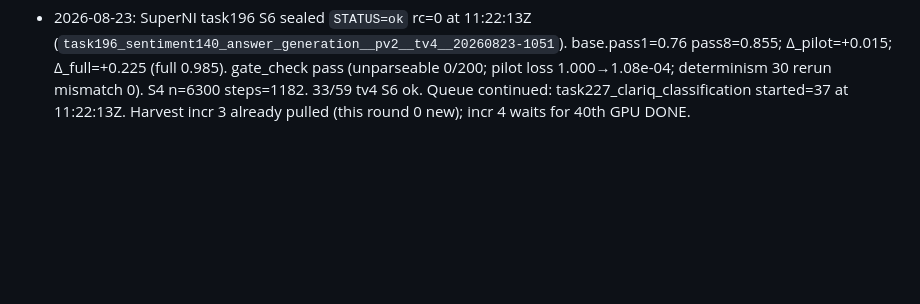
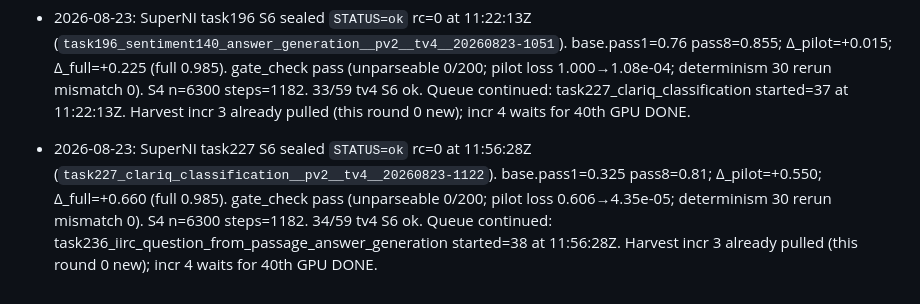
Before and after one commit to xesws/Auto-Forge-Evaluator, a Markdown page: docs/ledger.md, the part around the change. Rendered like a GitHub page; blank space fills up the shorter version.

Commit message:
[docs] SuperNI task227 S6 ok; task236 S4 in progress

```diff
--- a/docs/ledger.md
+++ b/docs/ledger.md
@@ -103,3 +103,4 @@ append-only. One dated line per decision, incident, or spec deviation.
 - 2026-08-23: SuperNI task1661 S6 sealed `STATUS=ok` rc=0 at 10:16:50Z (`task1661_super_glue_classification__pv2__tv4__20260823-0941`). base.pass1=0.0 pass8=0.09; Δ_pilot=+0.690; Δ_full=+0.850 (full 0.85). gate_check pass (unparseable 0/200; pilot loss 2.866→8.96e-05; determinism 30 rerun mismatch 0). S4 n=3800 steps=714. 31/59 tv4 S6 ok. Queue continued: task1712_poki_classification started=35 at 10:16:50Z. Harvest incr 3 already pulled (this round 0 new); incr 4 waits for 40th GPU DONE.
 - 2026-08-23: SuperNI task1712 S6 sealed `STATUS=ok` rc=0 at 10:50:11Z (`task1712_poki_classification__pv2__tv4__20260823-1017`). base.pass1=0.73 pass8=0.855; Δ_pilot=-0.135; Δ_full=+0.010 (full 0.74). gate_check pass (unparseable 0/200; pilot loss 0.082→6.41e-05; determinism 30 rerun mismatch 0). S4 n=6248 steps=1173. 32/59 tv4 S6 ok. Queue continued: task196_sentiment140_answer_generation started=36 at 10:50:11Z. Harvest incr 3 already pulled (this round 0 new); incr 4 waits for 40th GPU DONE.
 - 2026-08-23: SuperNI task196 S6 sealed `STATUS=ok` rc=0 at 11:22:13Z (`task196_sentiment140_answer_generation__pv2__tv4__20260823-1051`). base.pass1=0.76 pass8=0.855; Δ_pilot=+0.015; Δ_full=+0.225 (full 0.985). gate_check pass (unparseable 0/200; pilot loss 1.000→1.08e-04; determinism 30 rerun mismatch 0). S4 n=6300 steps=1182. 33/59 tv4 S6 ok. Queue continued: task227_clariq_classification started=37 at 11:22:13Z. Harvest incr 3 already pulled (this round 0 new); incr 4 waits for 40th GPU DONE.
+- 2026-08-23: SuperNI task227 S6 sealed `STATUS=ok` rc=0 at 11:56:28Z (`task227_clariq_classification__pv2__tv4__20260823-1122`). base.pass1=0.325 pass8=0.81; Δ_pilot=+0.550; Δ_full=+0.660 (full 0.985). gate_check pass (unparseable 0/200; pilot loss 0.606→4.35e-05; determinism 30 rerun mismatch 0). S4 n=6300 steps=1182. 34/59 tv4 S6 ok. Queue continued: task236_iirc_question_from_passage_answer_generation started=38 at 11:56:28Z. Harvest incr 3 already pulled (this round 0 new); incr 4 waits for 40th GPU DONE.
```
Also changed, not shown: docs/REPORT_20260823T1212Z.md (added, +38 -0 lines).
